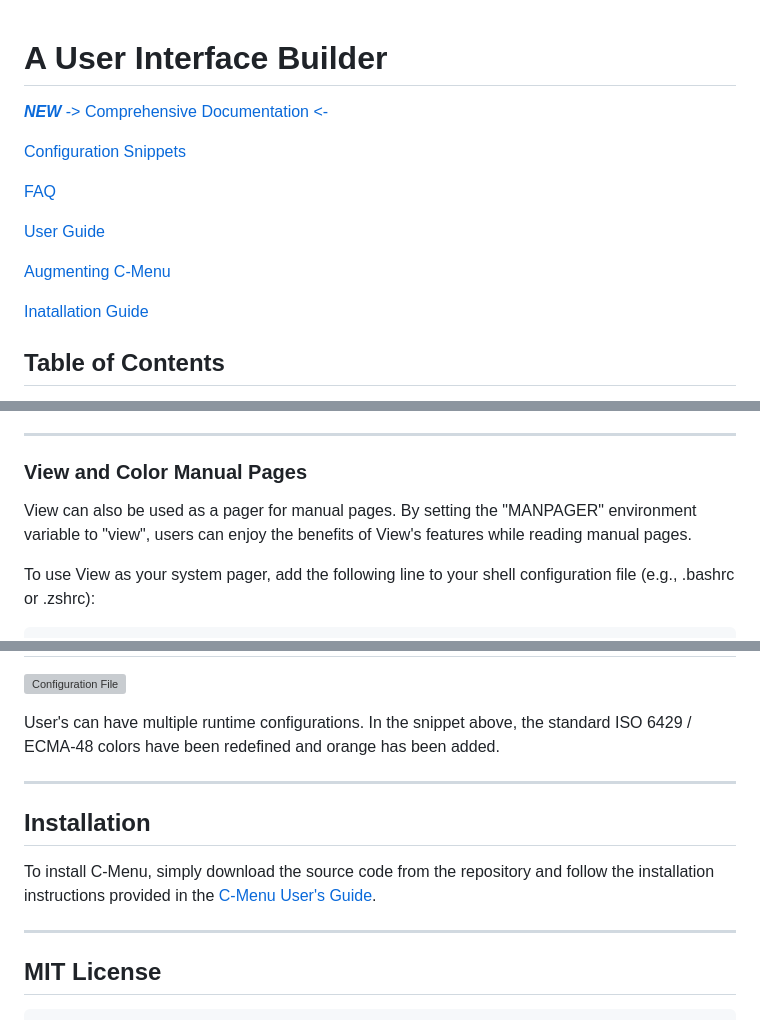
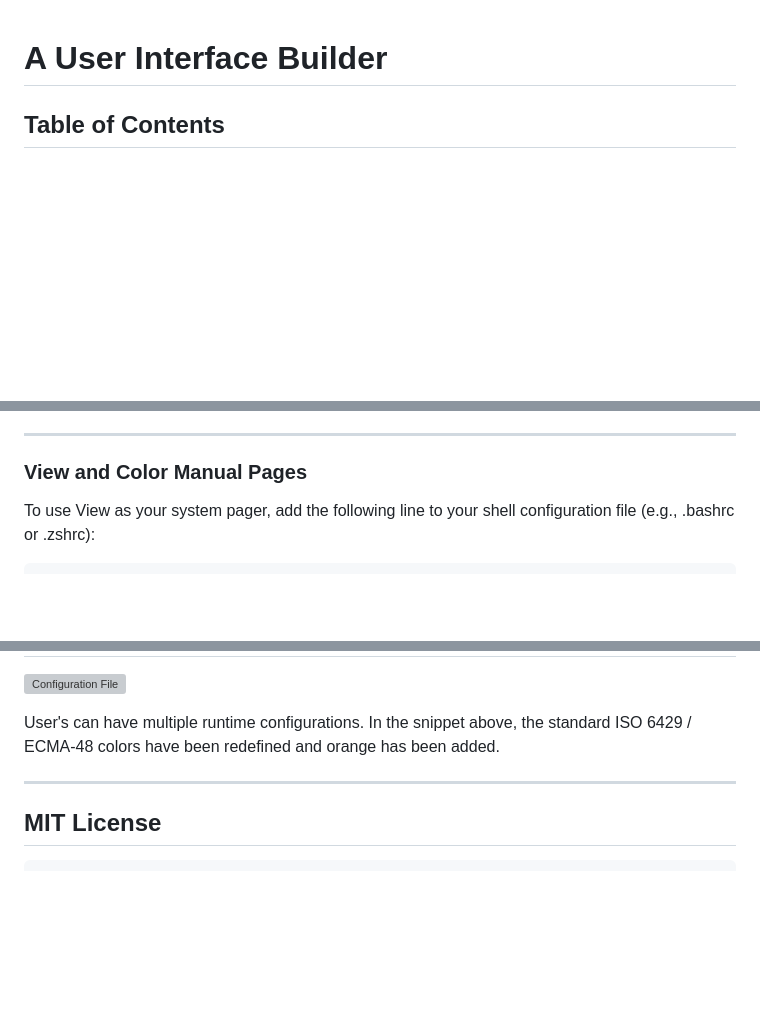
Before and after one commit to BillWaller/C-Menu, a Markdown page: README.md, 3 parts joined by grey strips. Drawn GitHub-style; blank space fills up the shorter version; grey boxes are pictures that could not be loaded.

Commit message:
Documentation Updates

````diff
--- a/README.md
+++ b/README.md
@@ -1,17 +1,4 @@
 # A User Interface Builder
-
-[***NEW*** -> Comprehensive Documentation <-](https://billwaller.github.io/C-Menu/index.html)
-
-[Configuration Snippets](snippets.md)
-
-[FAQ](FAQ.md)
-
-[User Guide](C-Menu-UG.md)
-
-[Augmenting C-Menu](extras.md)
-
-[Inatallation Guide](INSTALL.md)
-
 
 ## Table of Contents
 
@@ -271,10 +257,6 @@ beginning to end of a 1 gigabyte file takes a few milliseconds.
 ---
 
 ### View and Color Manual Pages
-
-View can also be used as a pager for manual pages. By setting the
-"MANPAGER" environment variable to "view", users can enjoy the benefits
-of View's features while reading manual pages.
 
 To use View as your system pager, add the following line to your
 shell configuration file (e.g., .bashrc or .zshrc):
@@ -553,14 +535,6 @@ has been added.
 
 ---
 
-## Installation
-
-To install C-Menu, simply download the source code from the repository
-and follow the installation instructions provided in the
-[C-Menu User's Guide](C-Menu-UG.md).
-
----
-
 ## MIT License
 
 ```md
````
Also changed, not shown: other parts of README.md (+0 -1 lines), INSTALL.md (+19 -25 lines), screenshots/C-Menu-128.png (added), screenshots/mainmenu.png (added), screenshots/postmakels.png (added), screenshots/viewkeys.png (added), 1 other file.
